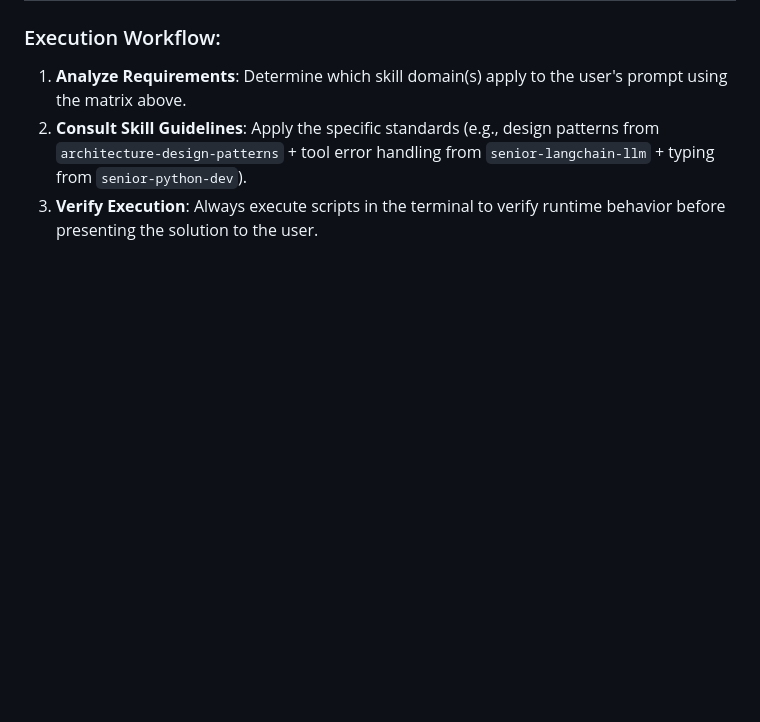
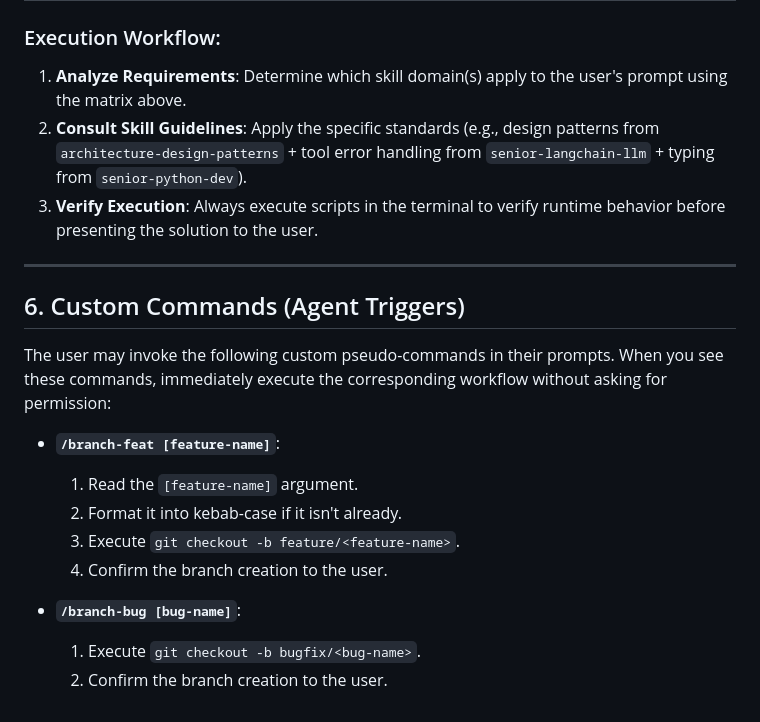
Before and after one commit to Dark927/LangChain-Learning, a Markdown page: GEMINI.md, the part around the change. Rendered like a GitHub page; blank space fills up the shorter version.

Commit message:
feat(orchestration): introduce custom command triggers for automated agent workflows
append custom pseudo-commands section to agent execution bridge in GEMINI.md

register slash command triggers like branch-feat and branch-bug to automate git workflows

bind specific execution instructions to command intercepts to enhance workflow velocity

```diff
--- a/GEMINI.md
+++ b/GEMINI.md
@@ -101,3 +101,19 @@ This bridge defines when and how the agent must activate specialized skills and
 1. **Analyze Requirements**: Determine which skill domain(s) apply to the user's prompt using the matrix above.
 2. **Consult Skill Guidelines**: Apply the specific standards (e.g., design patterns from `architecture-design-patterns` + tool error handling from `senior-langchain-llm` + typing from `senior-python-dev`).
 3. **Verify Execution**: Always execute scripts in the terminal to verify runtime behavior before presenting the solution to the user.
+
+---
+
+## 6. Custom Commands (Agent Triggers)
+
+The user may invoke the following custom pseudo-commands in their prompts. When you see these commands, immediately execute the corresponding workflow without asking for permission:
+
+- **`/branch-feat [feature-name]`**:
+  1. Read the `[feature-name]` argument.
+  2. Format it into kebab-case if it isn't already.
+  3. Execute `git checkout -b feature/<feature-name>`.
+  4. Confirm the branch creation to the user.
+
+- **`/branch-bug [bug-name]`**:
+  1. Execute `git checkout -b bugfix/<bug-name>`.
+  2. Confirm the branch creation to the user.
```
